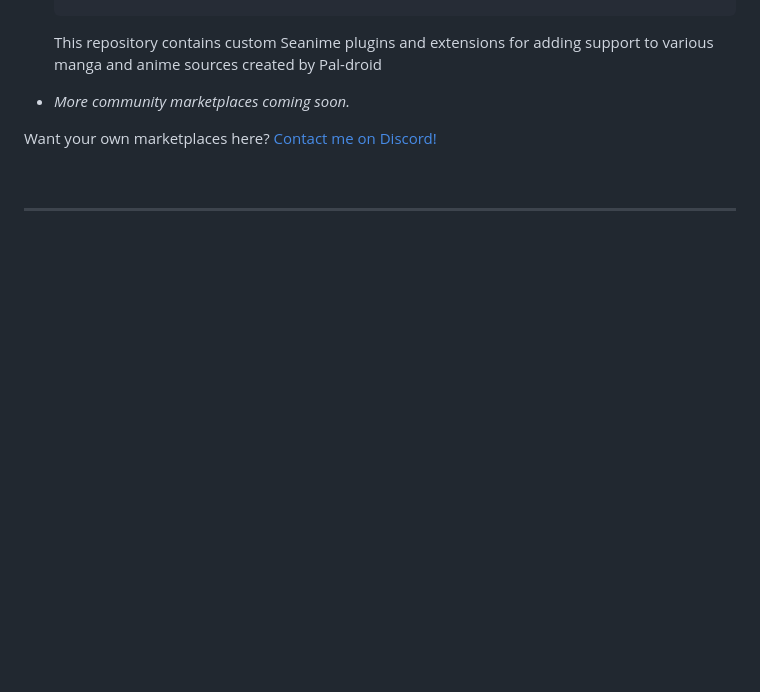
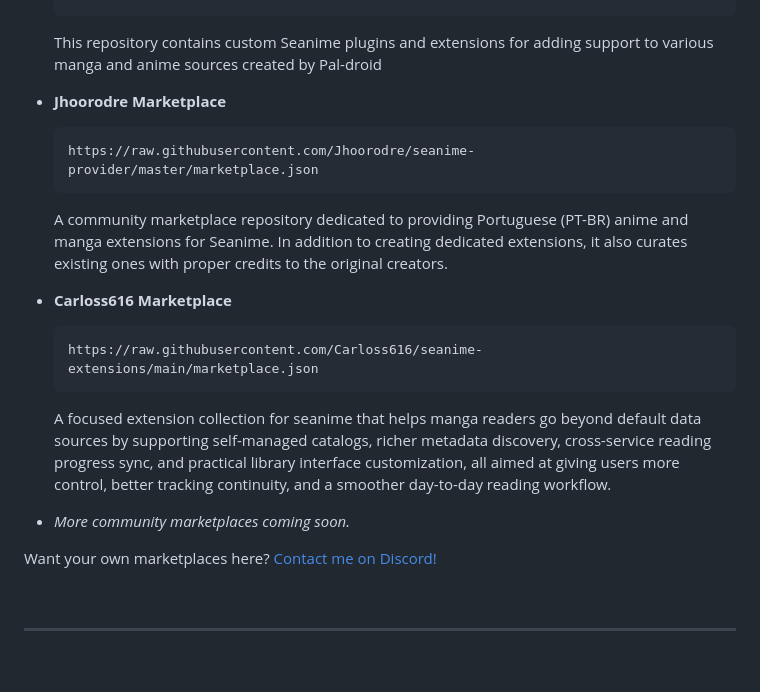
Before and after one commit to Bas1874/Seanime-Marketplace, a Markdown page: README.md, the part around the change. GitHub-like rendering; blank space fills up the shorter version.

````diff
--- a/README.md
+++ b/README.md
@@ -101,6 +101,20 @@ Wondering where to find the manifest URLs?
   ```
   This repository contains custom Seanime plugins and extensions for adding support to various manga and anime sources created by Pal-droid
 
+* **Jhoorodre Marketplace**
+
+  ```text
+  https://raw.githubusercontent.com/Jhoorodre/seanime-provider/master/marketplace.json
+  ```
+  A community marketplace repository dedicated to providing Portuguese (PT-BR) anime and manga extensions for Seanime. In addition to creating dedicated extensions, it also curates existing ones with proper credits to the original creators.
+
+* **Carloss616 Marketplace**
+
+  ```text
+  https://raw.githubusercontent.com/Carloss616/seanime-extensions/main/marketplace.json
+  ```
+  A focused extension collection for seanime that helps manga readers go beyond default data sources by supporting self-managed catalogs, richer metadata discovery, cross-service reading progress sync, and practical library interface customization, all aimed at giving users more control, better tracking continuity, and a smoother day-to-day reading workflow.
+
 
 
 * *More community marketplaces coming soon.*
````
